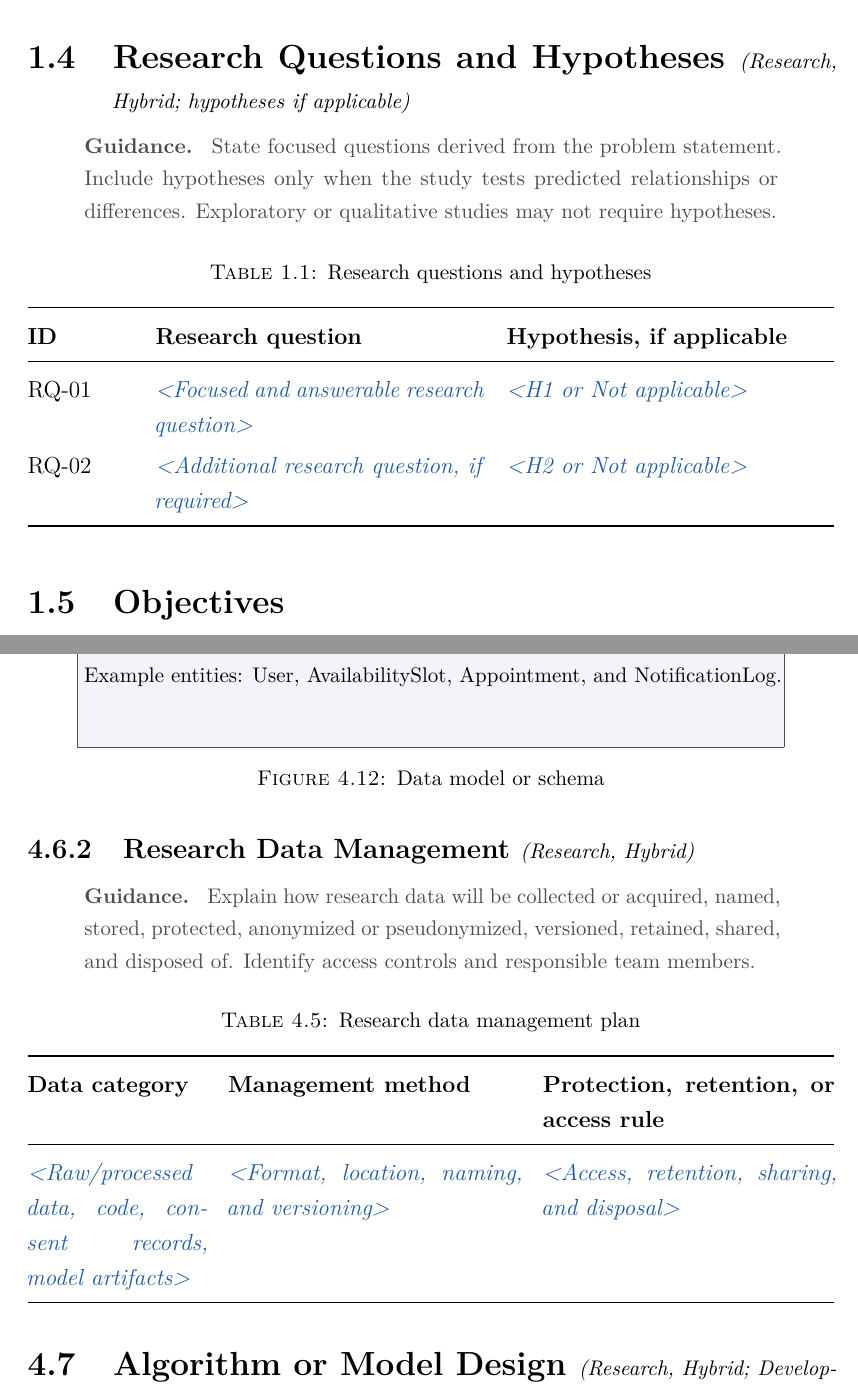
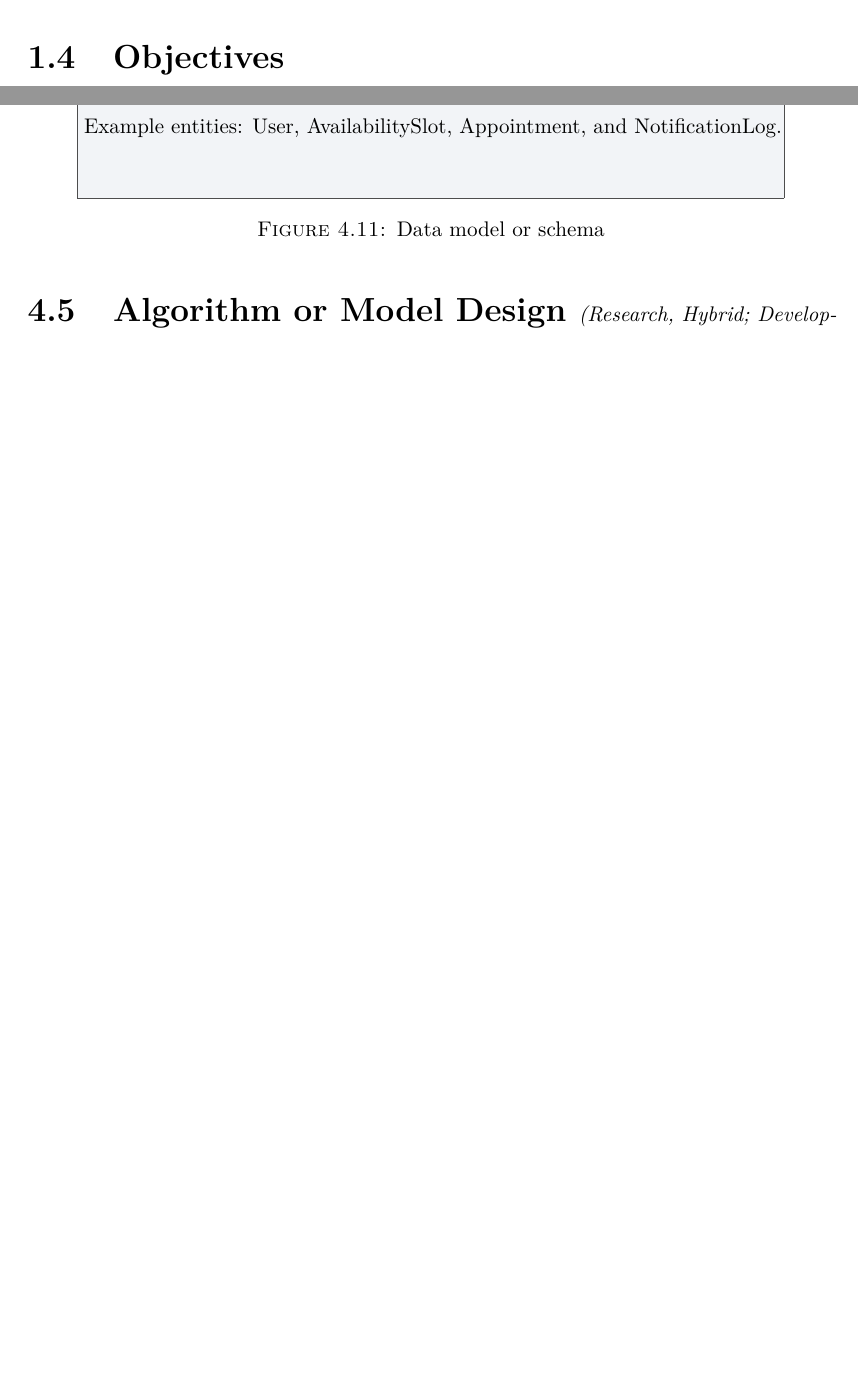
Before and after one commit to Litho-MD/uet-fyp-docs, a LaTeX thesis (uet_thesis.tex, which reads Chapters/Chapter1.tex, Chapters/Chapter4.tex): two parts of pages 9 and 24 of 35 before the commit and two parts of pages 8 and 20 of 31 after it, joined at a grey line, cut at the place of the change, the shorter picture padded with empty space. Compiled offline with pdfLaTeX.

Commit message:
remove redundant sections on research

```diff
--- a/Chapters/Chapter1.tex
+++ b/Chapters/Chapter1.tex
@@ -38,27 +38,6 @@ needed to coordinate and record advising appointments.
 \end{examplebox}
 
 \placeholder{State the project problem in one focused paragraph.}
-
-\section{Research Questions and Hypotheses \applicability{Research, Hybrid; hypotheses if applicable}}
-\begin{guidance}
-State focused questions derived from the problem statement. Include hypotheses
-only when the study tests predicted relationships or differences. Exploratory or
-qualitative studies may not require hypotheses.
-\end{guidance}
-
-\begin{table}[H]
-\centering
-\caption{Research questions and hypotheses}
-\label{tab:research-questions}
-\begin{tabularx}{\textwidth}{@{}p{0.13\textwidth}X X@{}}
-\toprule
-\textbf{ID} & \textbf{Research question} & \textbf{Hypothesis, if applicable} \\
-\midrule
-RQ-01 & \placeholder{Focused and answerable research question} & \placeholder{H1 or Not applicable} \\
-RQ-02 & \placeholder{Additional research question, if required} & \placeholder{H2 or Not applicable} \\
-\bottomrule
-\end{tabularx}
-\end{table}
 
 \section{Objectives}
 \begin{guidance}
--- a/Chapters/Chapter4.tex
+++ b/Chapters/Chapter4.tex
@@ -193,26 +133,6 @@ notation appropriate to the selected database model.
 \end{guidance}
 \diagramplaceholder{Data model or schema}{Example entities: User, AvailabilitySlot, Appointment, and NotificationLog.}
 
-\subsection{Research Data Management \applicability{Research, Hybrid}}
-\begin{guidance}
-Explain how research data will be collected or acquired, named, stored, protected,
-anonymized or pseudonymized, versioned, retained, shared, and disposed of. Identify
-access controls and responsible team members.
-\end{guidance}
-
-\begin{table}[H]
-\centering
-\caption{Research data management plan}
-\label{tab:data-management}
-\begin{tabularx}{\textwidth}{@{}p{0.22\textwidth}X X@{}}
-\toprule
-\textbf{Data category} & \textbf{Management method} & \textbf{Protection, retention, or access rule} \\
-\midrule
-\placeholder{Raw/processed data, code, consent records, model artifacts} & \placeholder{Format, location, naming, and versioning} & \placeholder{Access, retention, sharing, and disposal} \\
-\bottomrule
-\end{tabularx}
-\end{table}
-
 \section{Algorithm or Model Design \applicability{Research, Hybrid; Development or Game if a core algorithm or AI model is used}}
 \begin{guidance}
 Describe only algorithms or models central to the project's contribution. Specify
```
Also changed, not shown: Chapters/Chapter3.tex (+0 -9 lines), Chapters/Chapter4.tex (60 more changed lines).
